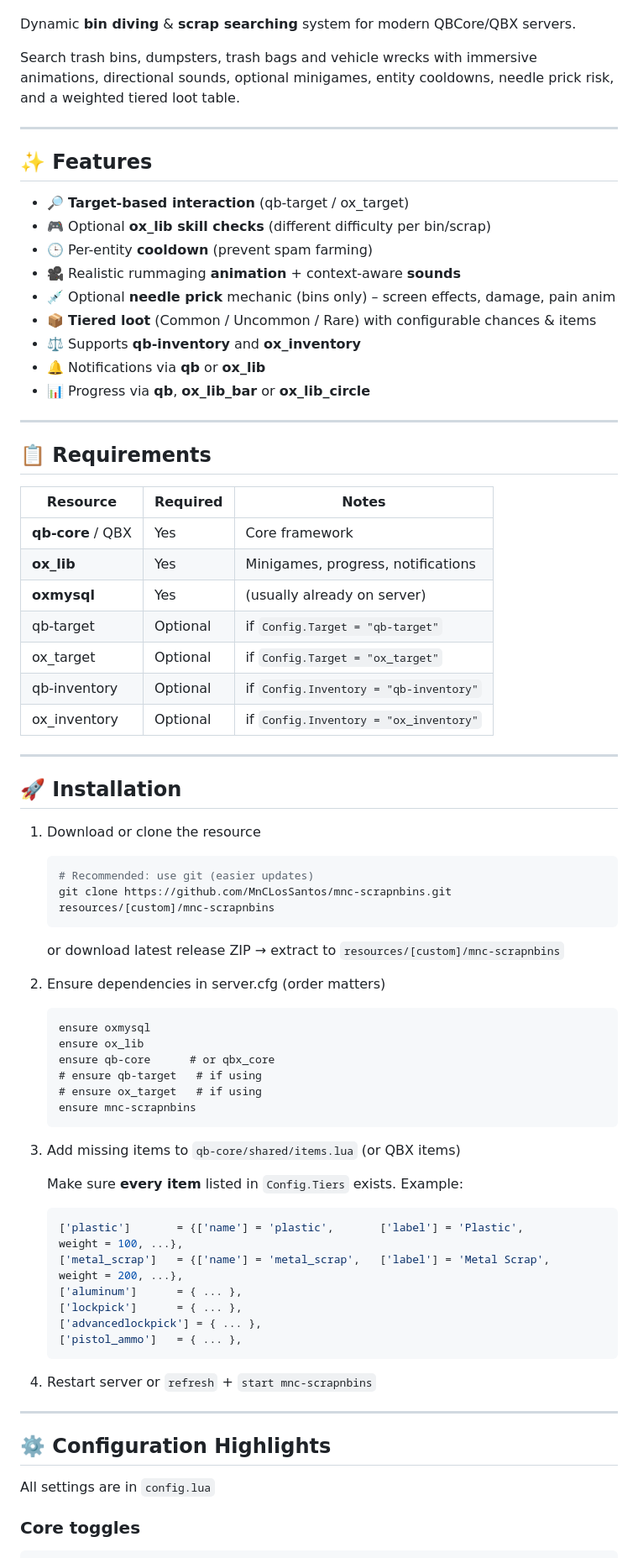
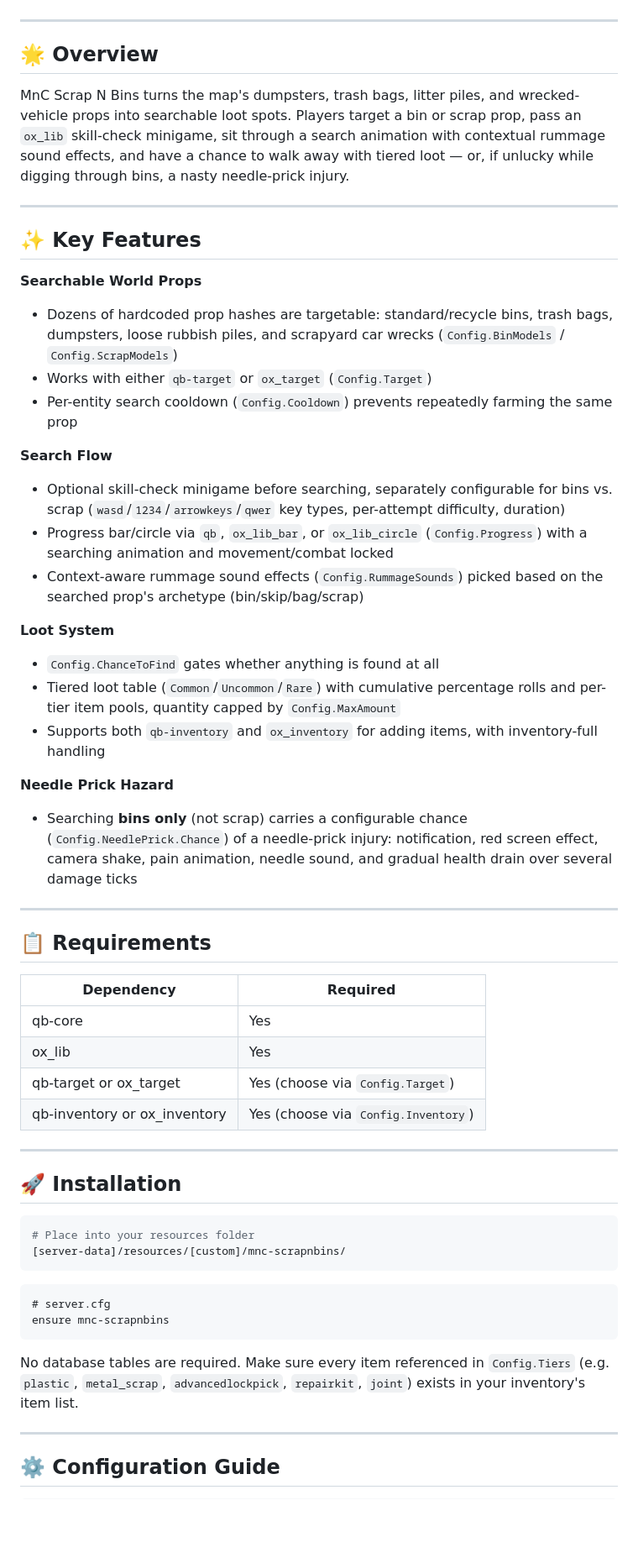
Before and after one commit to MnCLosSantos/mod-dump-2, a Markdown page: mnc-scrapnbins/README.md, the part around one of its changes. Shown at 84% size. Rendered like a GitHub page; blank space fills up the shorter version.

Commit message:
Revise README for MnC Scrap N Bins
Updated README to reflect new branding and features.

````diff
--- a/mnc-scrapnbins/README.md
+++ b/mnc-scrapnbins/README.md
@@ -7,82 +5,62 @@
 [![Version](https://img.shields.io/badge/Version-2.0.0-brightgreen.svg)]()
-
-Dynamic **bin diving** & **scrap searching** system for modern QBCore/QBX servers.
-
-Search trash bins, dumpsters, trash bags and vehicle wrecks with immersive animations, directional sounds, optional minigames, entity cooldowns, needle prick risk, and a weighted tiered loot table.
 
 ---
 
-## ✨ Features
+## 🌟 Overview
 
-- 🔎 **Target-based interaction** (qb-target / ox_target)
-- 🎮 Optional **ox_lib skill checks** (different difficulty per bin/scrap)
-- 🕒 Per-entity **cooldown** (prevent spam farming)
-- 🎥 Realistic rummaging **animation** + context-aware **sounds**
-- 💉 Optional **needle prick** mechanic (bins only) – screen effects, damage, pain anim
-- 📦 **Tiered loot** (Common / Uncommon / Rare) with configurable chances & items
-- ⚖️ Supports **qb-inventory** and **ox_inventory**
-- 🔔 Notifications via **qb** or **ox_lib**
-- 📊 Progress via **qb**, **ox_lib_bar** or **ox_lib_circle**
+MnC Scrap N Bins turns the map's dumpsters, trash bags, litter piles, and wrecked-vehicle props into searchable loot spots. Players target a bin or scrap prop, pass an `ox_lib` skill-check minigame, sit through a search animation with contextual rummage sound effects, and have a chance to walk away with tiered loot — or, if unlucky while digging through bins, a nasty needle-prick injury.
+
+---
+
+## ✨ Key Features
+
+**Searchable World Props**
+- Dozens of hardcoded prop hashes are targetable: standard/recycle bins, trash bags, dumpsters, loose rubbish piles, and scrapyard car wrecks (`Config.BinModels` / `Config.ScrapModels`)
+- Works with either `qb-target` or `ox_target` (`Config.Target`)
+- Per-entity search cooldown (`Config.Cooldown`) prevents repeatedly farming the same prop
+
+**Search Flow**
+- Optional skill-check minigame before searching, separately configurable for bins vs. scrap (`wasd`/`1234`/`arrowkeys`/`qwer` key types, per-attempt difficulty, duration)
+- Progress bar/circle via `qb`, `ox_lib_bar`, or `ox_lib_circle` (`Config.Progress`) with a searching animation and movement/combat locked
+- Context-aware rummage sound effects (`Config.RummageSounds`) picked based on the searched prop's archetype (bin/skip/bag/scrap)
+
+**Loot System**
+- `Config.ChanceToFind` gates whether anything is found at all
+- Tiered loot table (`Common`/`Uncommon`/`Rare`) with cumulative percentage rolls and per-tier item pools, quantity capped by `Config.MaxAmount`
+- Supports both `qb-inventory` and `ox_inventory` for adding items, with inventory-full handling
+
+**Needle Prick Hazard**
+- Searching **bins only** (not scrap) carries a configurable chance (`Config.NeedlePrick.Chance`) of a needle-prick injury: notification, red screen effect, camera shake, pain animation, needle sound, and gradual health drain over several damage ticks
 
 ---
 
 ## 📋 Requirements
 
-| Resource           | Required | Notes                                 |
-|--------------------|----------|---------------------------------------|
-| **qb-core** / QBX  | Yes      | Core framework                        |
-| **ox_lib**         | Yes      | Minigames, progress, notifications    |
-| **oxmysql**        | Yes      | (usually already on server)           |
-| qb-target          | Optional | if `Config.Target = "qb-target"`      |
-| ox_target          | Optional | if `Config.Target = "ox_target"`      |
-| qb-inventory       | Optional | if `Config.Inventory = "qb-inventory"`|
-| ox_inventory       | Optional | if `Config.Inventory = "ox_inventory"`|
+| Dependency | Required |
+|---|---|
+| qb-core | Yes |
+| ox_lib | Yes |
+| qb-target or ox_target | Yes (choose via `Config.Target`) |
+| qb-inventory or ox_inventory | Yes (choose via `Config.Inventory`) |
 
 ---
 
 ## 🚀 Installation
 
-1. Download or clone the resource
+```bash
+# Place into your resources folder
+[server-data]/resources/[custom]/mnc-scrapnbins/
+```
 
-   ```bash
-   # Recommended: use git (easier updates)
-   git clone https://github.com/MnCLosSantos/mnc-scrapnbins.git resources/[custom]/mnc-scrapnbins
-   ```
+```lua
+# server.cfg
+ensure mnc-scrapnbins
+```
 
-   or download latest release ZIP → extract to `resources/[custom]/mnc-scrapnbins`
-
-2. Ensure dependencies in server.cfg (order matters)
-
-   ```cfg
-   ensure oxmysql
-   ensure ox_lib
-   ensure qb-core      # or qbx_core
-   # ensure qb-target   # if using
-   # ensure ox_target   # if using
-   ensure mnc-scrapnbins
-   ```
-
-3. Add missing items to `qb-core/shared/items.lua` (or QBX items)
-
-   Make sure **every item** listed in `Config.Tiers` exists. Example:
-
-   ```lua
-   ['plastic']       = {['name'] = 'plastic',       ['label'] = 'Plastic',       weight = 100, ...},
-   ['metal_scrap']   = {['name'] = 'metal_scrap',   ['label'] = 'Metal Scrap',   weight = 200, ...},
-   ['aluminum']      = { ... },
-   ['lockpick']      = { ... },
-   ['advancedlockpick'] = { ... },
-   ['pistol_ammo']   = { ... },
-   ```
-
-4. Restart server or `refresh` + `start mnc-scrapnbins`
+No database tables are required. Make sure every item referenced in `Config.Tiers` (e.g. `plastic`, `metal_scrap`, `advancedlockpick`, `repairkit`, `joint`) exists in your inventory's item list.
 
 ---
 
-## ⚙️ Configuration Highlights
-
-All settings are in `config.lua`
-
-### Core toggles
+## ⚙️ Configuration Guide
 
 ```lua
````
Also changed, not shown: other parts of mnc-scrapnbins/README.md (+29 -58 lines).
